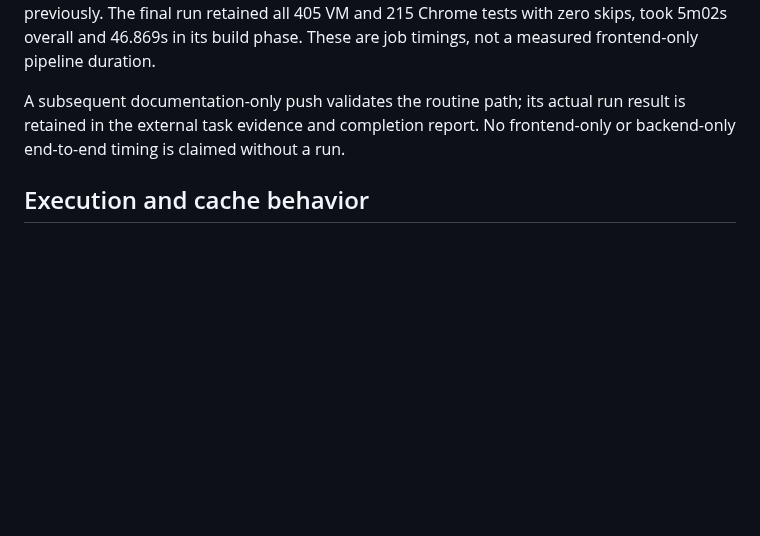
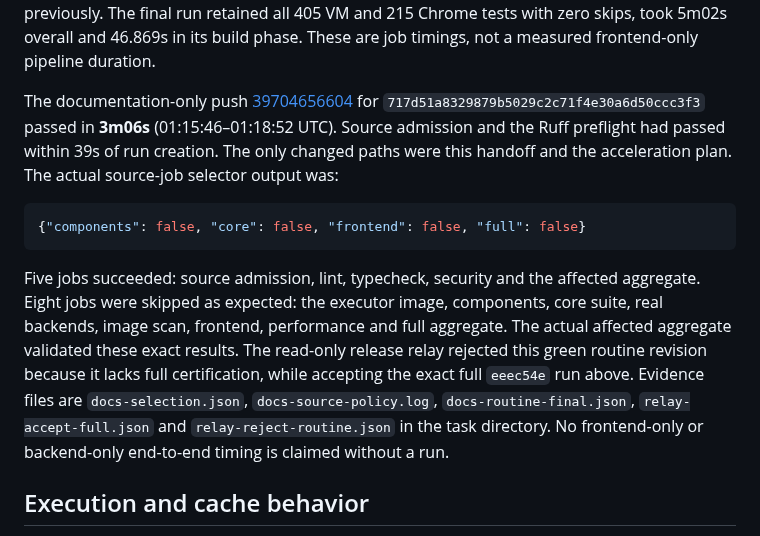
Before and after one commit to Al-Sarraf-Tech/klukai, a Markdown page: docs/handoff/2026-10-21-ci-acceleration.md, the part around the change. Rendered like a GitHub page; blank space fills up the shorter version.

Commit message:
docs(ci): record routine timing and exact release guard proof

````diff
--- a/docs/handoff/2026-10-21-ci-acceleration.md
+++ b/docs/handoff/2026-10-21-ci-acceleration.md
@@ -34,9 +34,25 @@ and 215 Chrome tests with zero skips, took 5m02s overall and 46.869s in its buil
 phase. These are job timings, not a measured
 frontend-only pipeline duration.
 
-A subsequent documentation-only push validates the routine path; its actual run
-result is retained in the external task evidence and completion report. No
-frontend-only or backend-only end-to-end timing is claimed without a run.
+The documentation-only push [39704656604](https://github.com/Al-Sarraf-Tech/klukai/actions/runs/39704656604)
+for `717d51a8329879b5029c2c71f4e30a6d50ccc3f3` passed in **3m06s**
+(01:15:46–01:18:52 UTC). Source admission and the Ruff preflight had passed within
+39s of run creation. The only changed paths were this handoff and the acceleration
+plan. The actual source-job selector output was:
+
+```json
+{"components": false, "core": false, "frontend": false, "full": false}
+```
+
+Five jobs succeeded: source admission, lint, typecheck, security and the affected
+aggregate. Eight jobs were skipped as expected: the executor image, components,
+core suite, real backends, image scan, frontend, performance and full aggregate.
+The actual affected aggregate validated these exact results. The read-only release
+relay rejected this green routine revision because it lacks full certification,
+while accepting the exact full `eeec54e` run above. Evidence files are
+`docs-selection.json`, `docs-source-policy.log`, `docs-routine-final.json`,
+`relay-accept-full.json` and `relay-reject-routine.json` in the task directory.
+No frontend-only or backend-only end-to-end timing is claimed without a run.
 
 ## Execution and cache behavior
 
````
Also changed, not shown: 1 other file.
